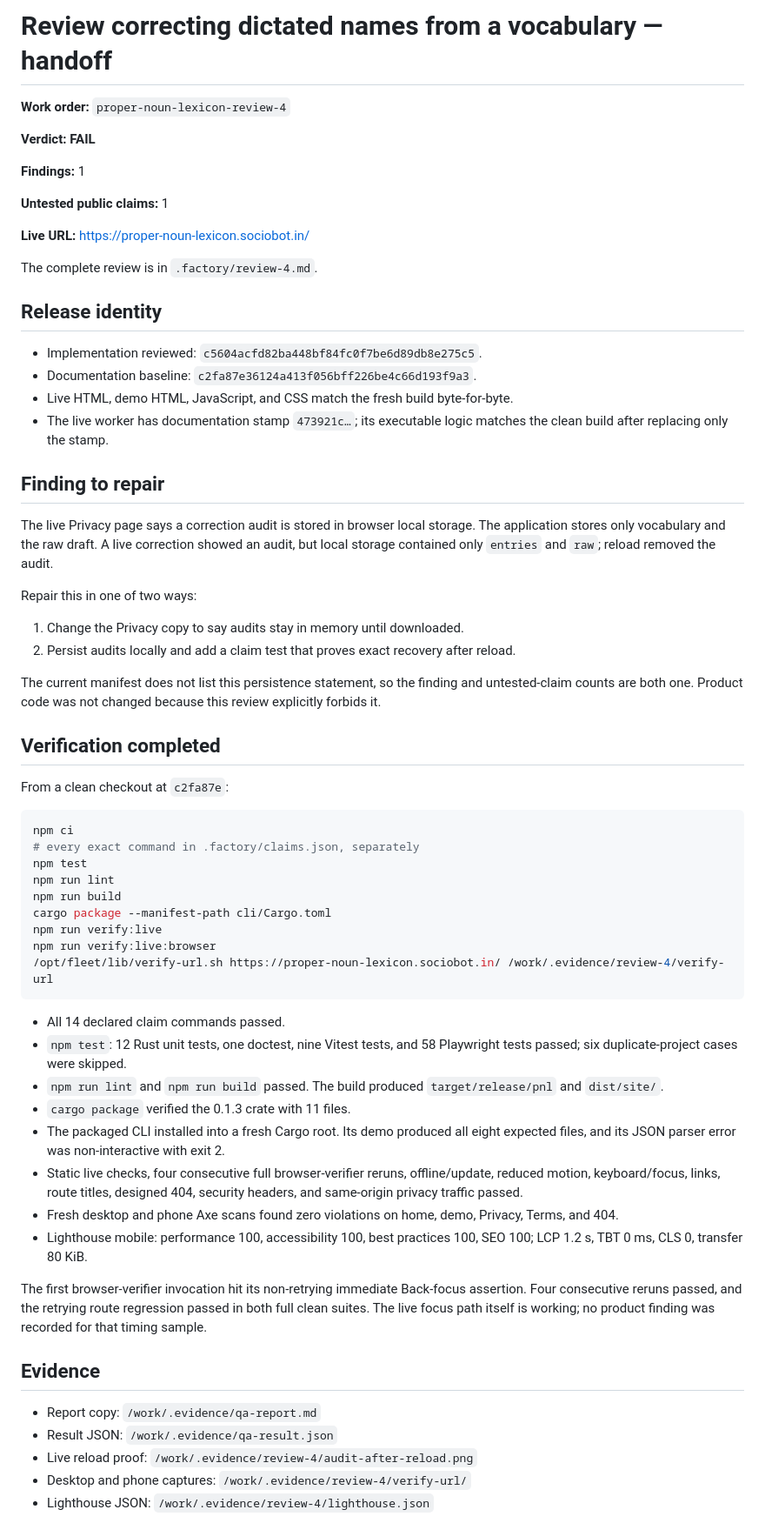
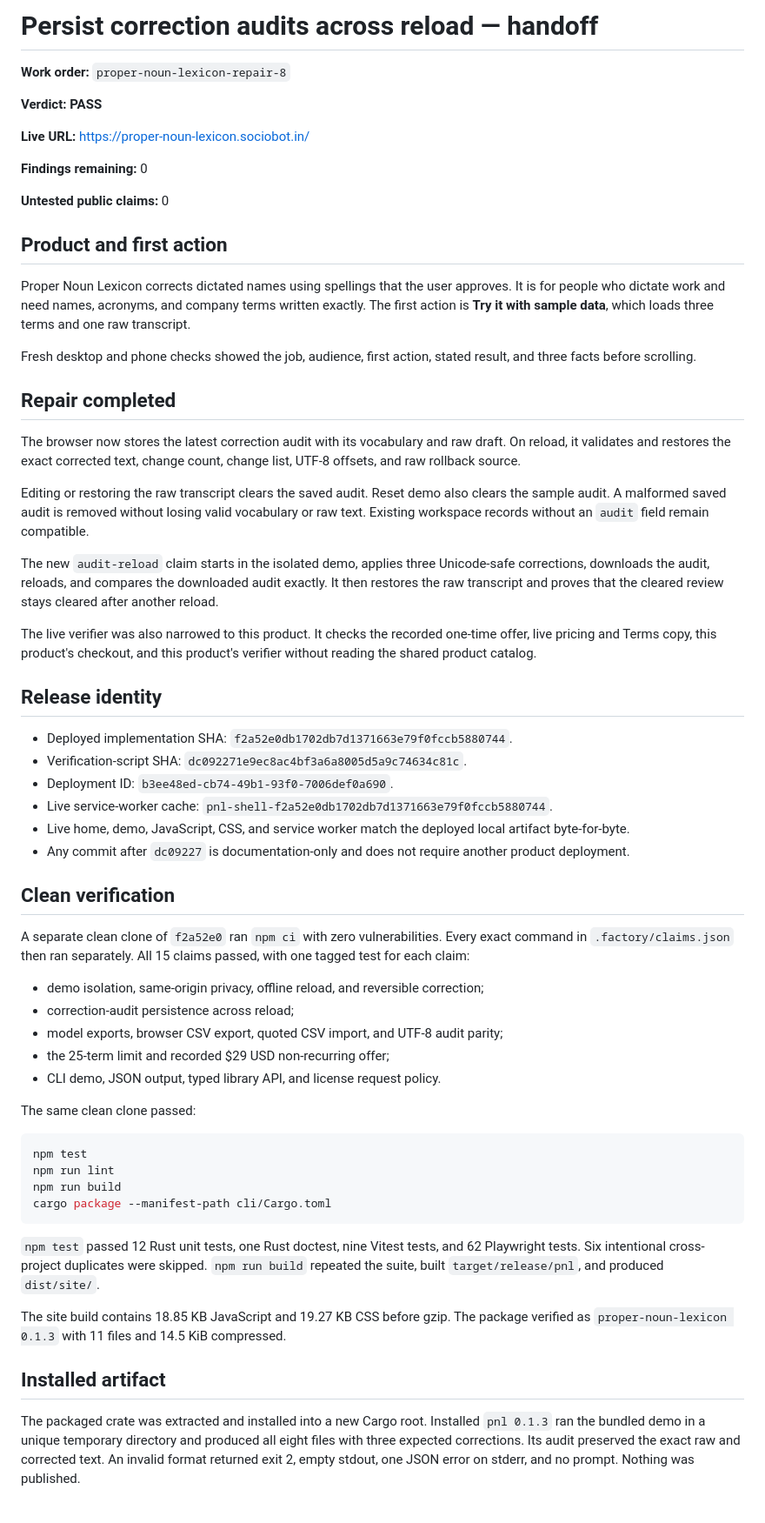
Before and after one commit to B-Divyesh/sf-proper-noun-lexicon, a Markdown page: .factory/handoff.md, the part around one of its changes. Shown at 87% size. Drawn GitHub-style.

Commit message:
docs: record repair 8 verification

````diff
--- a/.factory/handoff.md
+++ b/.factory/handoff.md
@@ -1,67 +1,64 @@
-# Review correcting dictated names from a vocabulary — handoff
+# Persist correction audits across reload — handoff
 
-**Work order:** `proper-noun-lexicon-review-4`
+**Work order:** `proper-noun-lexicon-repair-8`
 
-**Verdict:** **FAIL**
-
-**Findings:** 1
-
-**Untested public claims:** 1
+**Verdict:** **PASS**
 
 **Live URL:** <https://proper-noun-lexicon.sociobot.in/>
 
-The complete review is in `.factory/review-4.md`.
+**Findings remaining:** 0
+
+**Untested public claims:** 0
+
+## Product and first action
+
+Proper Noun Lexicon corrects dictated names using spellings that the user approves. It is for people who dictate work and need names, acronyms, and company terms written exactly. The first action is **Try it with sample data**, which loads three terms and one raw transcript.
+
+Fresh desktop and phone checks showed the job, audience, first action, stated result, and three facts before scrolling.
+
+## Repair completed
+
+The browser now stores the latest correction audit with its vocabulary and raw draft. On reload, it validates and restores the exact corrected text, change count, change list, UTF-8 offsets, and raw rollback source.
+
+Editing or restoring the raw transcript clears the saved audit. Reset demo also clears the sample audit. A malformed saved audit is removed without losing valid vocabulary or raw text. Existing workspace records without an `audit` field remain compatible.
+
+The new `audit-reload` claim starts in the isolated demo, applies three Unicode-safe corrections, downloads the audit, reloads, and compares the downloaded audit exactly. It then restores the raw transcript and proves that the cleared review stays cleared after another reload.
+
+The live verifier was also narrowed to this product. It checks the recorded one-time offer, live pricing and Terms copy, this product's checkout, and this product's verifier without reading the shared product catalog.
 
 ## Release identity
 
-- Implementation reviewed: `c5604acfd82ba448bf84fc0f7be6d89db8e275c5`.
-- Documentation baseline: `c2fa87e36124a413f056bff226be4c66d193f9a3`.
-- Live HTML, demo HTML, JavaScript, and CSS match the fresh build byte-for-byte.
-- The live worker has documentation stamp `473921c…`; its executable logic matches the clean build after replacing only the stamp.
+- Deployed implementation SHA: `f2a52e0db1702db7d1371663e79f0fccb5880744`.
+- Verification-script SHA: `dc092271e9ec8ac4bf3a6a8005d5a9c74634c81c`.
+- Deployment ID: `b3ee48ed-cb74-49b1-93f0-7006def0a690`.
+- Live service-worker cache: `pnl-shell-f2a52e0db1702db7d1371663e79f0fccb5880744`.
+- Live home, demo, JavaScript, CSS, and service worker match the deployed local artifact byte-for-byte.
+- Any commit after `dc09227` is documentation-only and does not require another product deployment.
 
-## Finding to repair
+## Clean verification
 
-The live Privacy page says a correction audit is stored in browser local storage. The application stores only vocabulary and the raw draft. A live correction showed an audit, but local storage contained only `entries` and `raw`; reload removed the audit.
+A separate clean clone of `f2a52e0` ran `npm ci` with zero vulnerabilities. Every exact command in `.factory/claims.json` then ran separately. All 15 claims passed, with one tagged test for each claim:
 
-Repair this in one of two ways:
+- demo isolation, same-origin privacy, offline reload, and reversible correction;
+- correction-audit persistence across reload;
+- model exports, browser CSV export, quoted CSV import, and UTF-8 audit parity;
+- the 25-term limit and recorded $29 USD non-recurring offer;
+- CLI demo, JSON output, typed library API, and license request policy.
 
-1. Change the Privacy copy to say audits stay in memory until downloaded.
-2. Persist audits locally and add a claim test that proves exact recovery after reload.
-
-The current manifest does not list this persistence statement, so the finding and untested-claim counts are both one. Product code was not changed because this review explicitly forbids it.
-
-## Verification completed
-
-From a clean checkout at `c2fa87e`:
+The same clean clone passed:
 
 ```sh
-npm ci
-# every exact command in .factory/claims.json, separately
 npm test
 npm run lint
 npm run build
 cargo package --manifest-path cli/Cargo.toml
-npm run verify:live
-npm run verify:live:browser
-/opt/fleet/lib/verify-url.sh https://proper-noun-lexicon.sociobot.in/ /work/.evidence/review-4/verify-url
 ```
 
-- All 14 declared claim commands passed.
-- `npm test`: 12 Rust unit tests, one doctest, nine Vitest tests, and 58 Playwright tests passed; six duplicate-project cases were skipped.
-- `npm run lint` and `npm run build` passed. The build produced `target/release/pnl` and `dist/site/`.
-- `cargo package` verified the 0.1.3 crate with 11 files.
-- The packaged CLI installed into a fresh Cargo root. Its demo produced all eight expected files, and its JSON parser error was non-interactive with exit 2.
-- Static live checks, four consecutive full browser-verifier reruns, offline/update, reduced motion, keyboard/focus, links, route titles, designed 404, security headers, and same-origin privacy traffic passed.
-- Fresh desktop and phone Axe scans found zero violations on home, demo, Privacy, Terms, and 404.
-- Lighthouse mobile: performance 100, accessibility 100, best practices 100, SEO 100; LCP 1.2 s, TBT 0 ms, CLS 0, transfer 80 KiB.
+`npm test` passed 12 Rust unit tests, one Rust doctest, nine Vitest tests, and 62 Playwright tests. Six intentional cross-project duplicates were skipped. `npm run build` repeated the suite, built `target/release/pnl`, and produced `dist/site/`.
 
-The first browser-verifier invocation hit its non-retrying immediate Back-focus assertion. Four consecutive reruns passed, and the retrying route regression passed in both full clean suites. The live focus path itself is working; no product finding was recorded for that timing sample.
+The site build contains 18.85 KB JavaScript and 19.27 KB CSS before gzip. The package verified as `proper-noun-lexicon 0.1.3` with 11 files and 14.5 KiB compressed.
 
-## Evidence
+## Installed artifact
 
-- Report copy: `/work/.evidence/qa-report.md`
-- Result JSON: `/work/.evidence/qa-result.json`
-- Live reload proof: `/work/.evidence/review-4/audit-after-reload.png`
-- Desktop and phone captures: `/work/.evidence/review-4/verify-url/`
-- Lighthouse JSON: `/work/.evidence/review-4/lighthouse.json`
+The packaged crate was extracted and installed into a new Cargo root. Installed `pnl 0.1.3` ran the bundled demo in a unique temporary directory and produced all eight files with three expected corrections. Its audit preserved the exact raw and corrected text. An invalid format returned exit 2, empty stdout, one JSON error on stderr, and no prompt. Nothing was published.
 
````
Also changed, not shown: other parts of .factory/handoff.md (+28 -1 lines).
